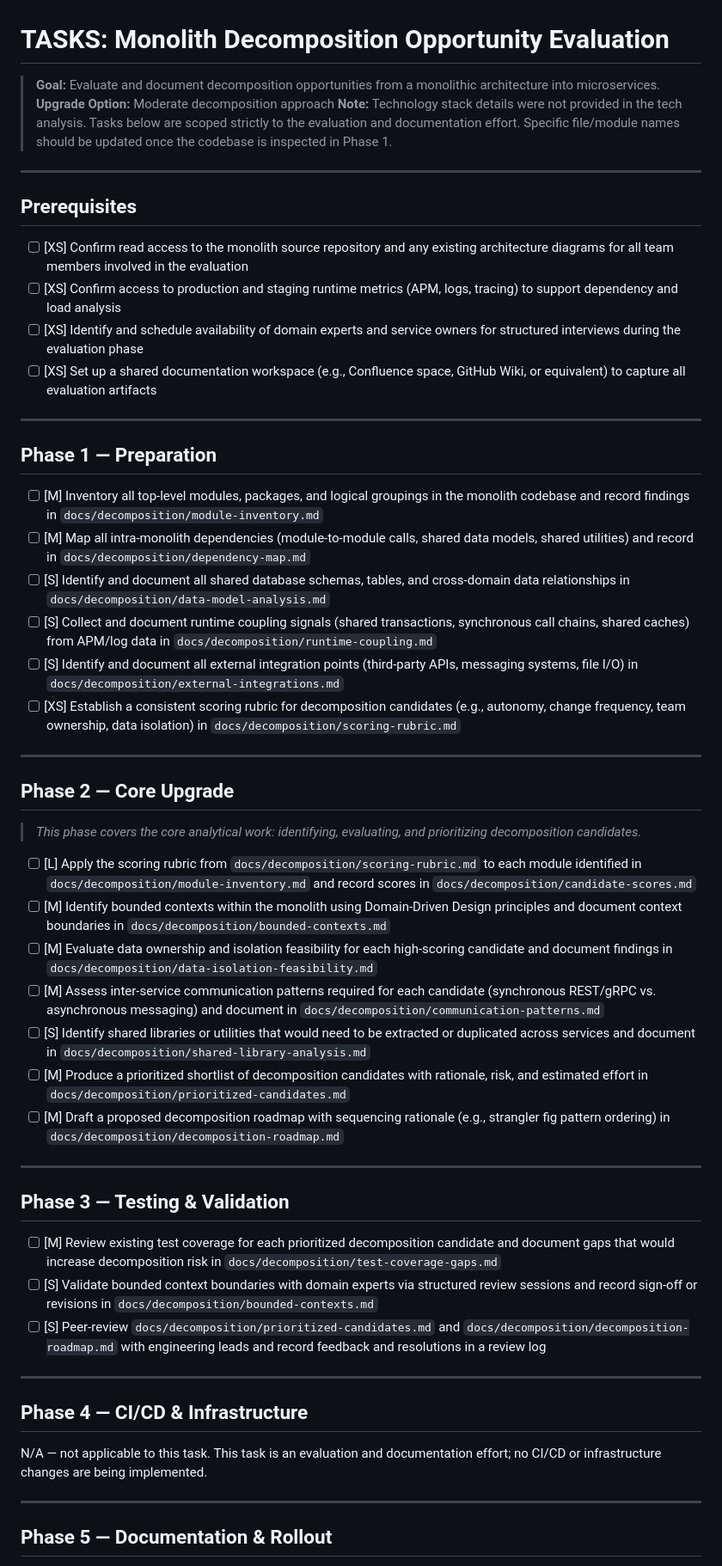
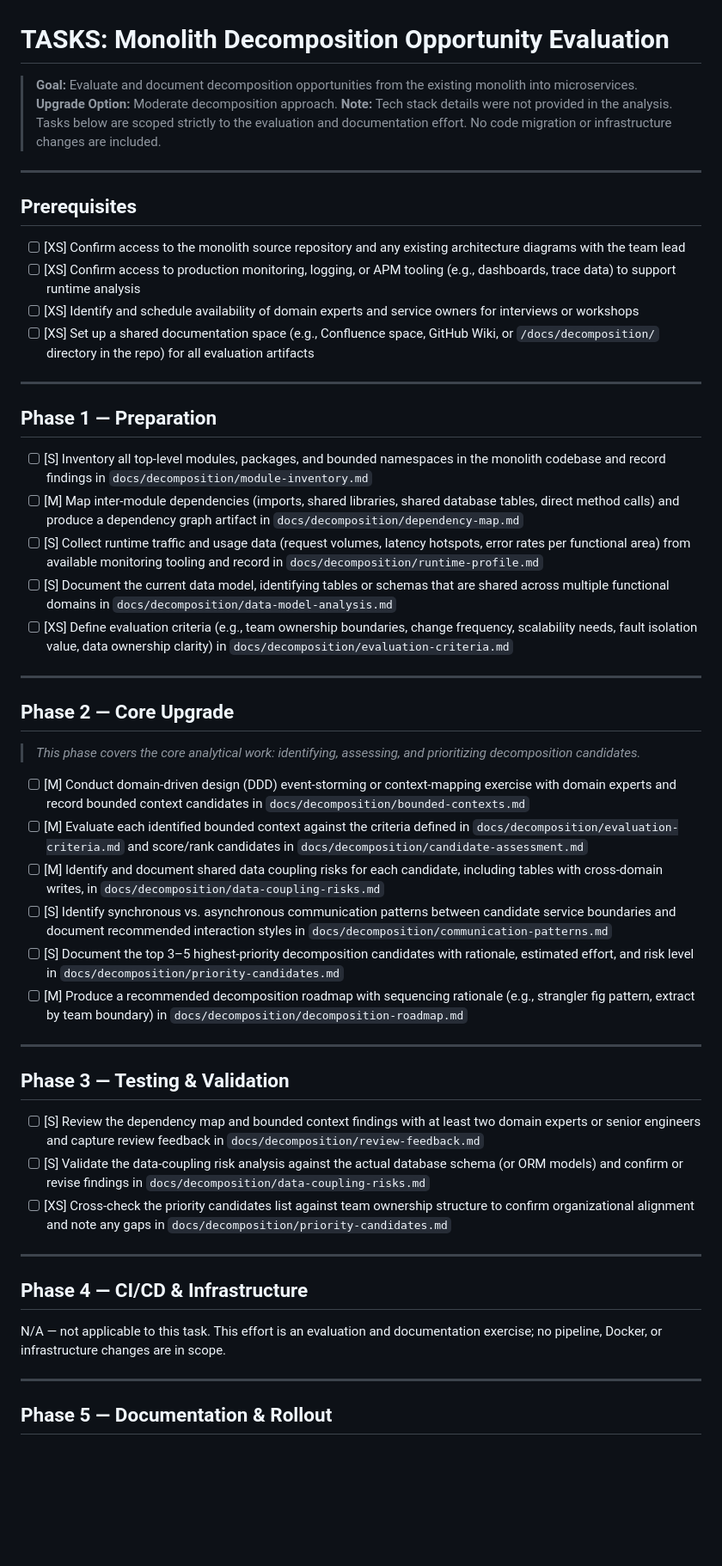
Before and after one commit to XI3135-RishuJindal/Test_Op_SpecToCode1, a Markdown page: specs/evaluate-and-document-monolith-decomposition-opportunities-into-microservices/tasks.md, the part around one of its changes. Shown at 86% size. Rendered like a GitHub page; blank space fills up the shorter version.

Commit message:
[JTT-285] Add specs/evaluate-and-document-monolith-decomposition-opportunities-into-microservices/tasks.md

```diff
--- a/specs/evaluate-and-document-monolith-decomposition-opportunities-into-microservices/tasks.md
+++ b/specs/evaluate-and-document-monolith-decomposition-opportunities-into-microservices/tasks.md
@@ -1,56 +1,54 @@
 # TASKS: Monolith Decomposition Opportunity Evaluation
 
-> **Goal:** Evaluate and document decomposition opportunities from a monolithic architecture into microservices.
-> **Upgrade Option:** Moderate decomposition approach
-> **Note:** Technology stack details were not provided in the tech analysis. Tasks below are scoped strictly to the evaluation and documentation effort. Specific file/module names should be updated once the codebase is inspected in Phase 1.
+> **Goal:** Evaluate and document decomposition opportunities from the existing monolith into microservices.
+> **Upgrade Option:** Moderate decomposition approach.
+> **Note:** Tech stack details were not provided in the analysis. Tasks below are scoped strictly to the evaluation and documentation effort. No code migration or infrastructure changes are included.
 
 ---
 
 ## Prerequisites
 
-- [ ] [XS] Confirm read access to the monolith source repository and any existing architecture diagrams for all team members involved in the evaluation
-- [ ] [XS] Confirm access to production and staging runtime metrics (APM, logs, tracing) to support dependency and load analysis
-- [ ] [XS] Identify and schedule availability of domain experts and service owners for structured interviews during the evaluation phase
-- [ ] [XS] Set up a shared documentation workspace (e.g., Confluence space, GitHub Wiki, or equivalent) to capture all evaluation artifacts
+- [ ] [XS] Confirm access to the monolith source repository and any existing architecture diagrams with the team lead
+- [ ] [XS] Confirm access to production monitoring, logging, or APM tooling (e.g., dashboards, trace data) to support runtime analysis
+- [ ] [XS] Identify and schedule availability of domain experts and service owners for interviews or workshops
+- [ ] [XS] Set up a shared documentation space (e.g., Confluence space, GitHub Wiki, or `/docs/decomposition/` directory in the repo) for all evaluation artifacts
 
 ---
 
 ## Phase 1 — Preparation
 
-- [ ] [M] Inventory all top-level modules, packages, and logical groupings in the monolith codebase and record findings in `docs/decomposition/module-inventory.md`
-- [ ] [M] Map all intra-monolith dependencies (module-to-module calls, shared data models, shared utilities) and record in `docs/decomposition/dependency-map.md`
-- [ ] [S] Identify and document all shared database schemas, tables, and cross-domain data relationships in `docs/decomposition/data-model-analysis.md`
-- [ ] [S] Collect and document runtime coupling signals (shared transactions, synchronous call chains, shared caches) from APM/log data in `docs/decomposition/runtime-coupling.md`
-- [ ] [S] Identify and document all external integration points (third-party APIs, messaging systems, file I/O) in `docs/decomposition/external-integrations.md`
-- [ ] [XS] Establish a consistent scoring rubric for decomposition candidates (e.g., autonomy, change frequency, team ownership, data isolation) in `docs/decomposition/scoring-rubric.md`
+- [ ] [S] Inventory all top-level modules, packages, and bounded namespaces in the monolith codebase and record findings in `docs/decomposition/module-inventory.md`
+- [ ] [M] Map inter-module dependencies (imports, shared libraries, shared database tables, direct method calls) and produce a dependency graph artifact in `docs/decomposition/dependency-map.md`
+- [ ] [S] Collect runtime traffic and usage data (request volumes, latency hotspots, error rates per functional area) from available monitoring tooling and record in `docs/decomposition/runtime-profile.md`
+- [ ] [S] Document the current data model, identifying tables or schemas that are shared across multiple functional domains in `docs/decomposition/data-model-analysis.md`
+- [ ] [XS] Define evaluation criteria (e.g., team ownership boundaries, change frequency, scalability needs, fault isolation value, data ownership clarity) in `docs/decomposition/evaluation-criteria.md`
 
 ---
 
 ## Phase 2 — Core Upgrade
 
-> *This phase covers the core analytical work: identifying, evaluating, and prioritizing decomposition candidates.*
+> *This phase covers the core analytical work: identifying, assessing, and prioritizing decomposition candidates.*
 
-- [ ] [L] Apply the scoring rubric from `docs/decomposition/scoring-rubric.md` to each module identified in `docs/decomposition/module-inventory.md` and record scores in `docs/decomposition/candidate-scores.md`
-- [ ] [M] Identify bounded contexts within the monolith using Domain-Driven Design principles and document context boundaries in `docs/decomposition/bounded-contexts.md`
-- [ ] [M] Evaluate data ownership and isolation feasibility for each high-scoring candidate and document findings in `docs/decomposition/data-isolation-feasibility.md`
-- [ ] [M] Assess inter-service communication patterns required for each candidate (synchronous REST/gRPC vs. asynchronous messaging) and document in `docs/decomposition/communication-patterns.md`
-- [ ] [S] Identify shared libraries or utilities that would need to be extracted or duplicated across services and document in `docs/decomposition/shared-library-analysis.md`
-- [ ] [M] Produce a prioritized shortlist of decomposition candidates with rationale, risk, and estimated effort in `docs/decomposition/prioritized-candidates.md`
-- [ ] [M] Draft a proposed decomposition roadmap with sequencing rationale (e.g., strangler fig pattern ordering) in `docs/decomposition/decomposition-roadmap.md`
+- [ ] [M] Conduct domain-driven design (DDD) event-storming or context-mapping exercise with domain experts and record bounded context candidates in `docs/decomposition/bounded-contexts.md`
+- [ ] [M] Evaluate each identified bounded context against the criteria defined in `docs/decomposition/evaluation-criteria.md` and score/rank candidates in `docs/decomposition/candidate-assessment.md`
+- [ ] [M] Identify and document shared data coupling risks for each candidate, including tables with cross-domain writes, in `docs/decomposition/data-coupling-risks.md`
+- [ ] [S] Identify synchronous vs. asynchronous communication patterns between candidate service boundaries and document recommended interaction styles in `docs/decomposition/communication-patterns.md`
+- [ ] [S] Document the top 3–5 highest-priority decomposition candidates with rationale, estimated effort, and risk level in `docs/decomposition/priority-candidates.md`
+- [ ] [M] Produce a recommended decomposition roadmap with sequencing rationale (e.g., strangler fig pattern, extract by team boundary) in `docs/decomposition/decomposition-roadmap.md`
 
 ---
 
 ## Phase 3 — Testing & Validation
 
-- [ ] [M] Review existing test coverage for each prioritized decomposition candidate and document gaps that would increase decomposition risk in `docs/decomposition/test-coverage-gaps.md`
-- [ ] [S] Validate bounded context boundaries with domain experts via structured review sessions and record sign-off or revisions in `docs/decomposition/bounded-contexts.md`
-- [ ] [S] Peer-review `docs/decomposition/prioritized-candidates.md` and `docs/decomposition/decomposition-roadmap.md` with engineering leads and record feedback and resolutions in a review log
+- [ ] [S] Review the dependency map and bounded context findings with at least two domain experts or senior engineers and capture review feedback in `docs/decomposition/review-feedback.md`
+- [ ] [S] Validate the data-coupling risk analysis against the actual database schema (or ORM models) and confirm or revise findings in `docs/decomposition/data-coupling-risks.md`
+- [ ] [XS] Cross-check the priority candidates list against team ownership structure to confirm organizational alignment and note any gaps in `docs/decomposition/priority-candidates.md`
 
 ---
 
 ## Phase 4 — CI/CD & Infrastructure
 
-N/A — not applicable to this task. This task is an evaluation and documentation effort; no CI/CD or infrastructure changes are being implemented.
+N/A — not applicable to this task. This effort is an evaluation and documentation exercise; no pipeline, Docker, or infrastructure changes are in scope.
 
 ---
 
```
Also changed, not shown: other parts of specs/evaluate-and-document-monolith-decomposition-opportunities-into-microservices/tasks.md (+5 -5 lines).
